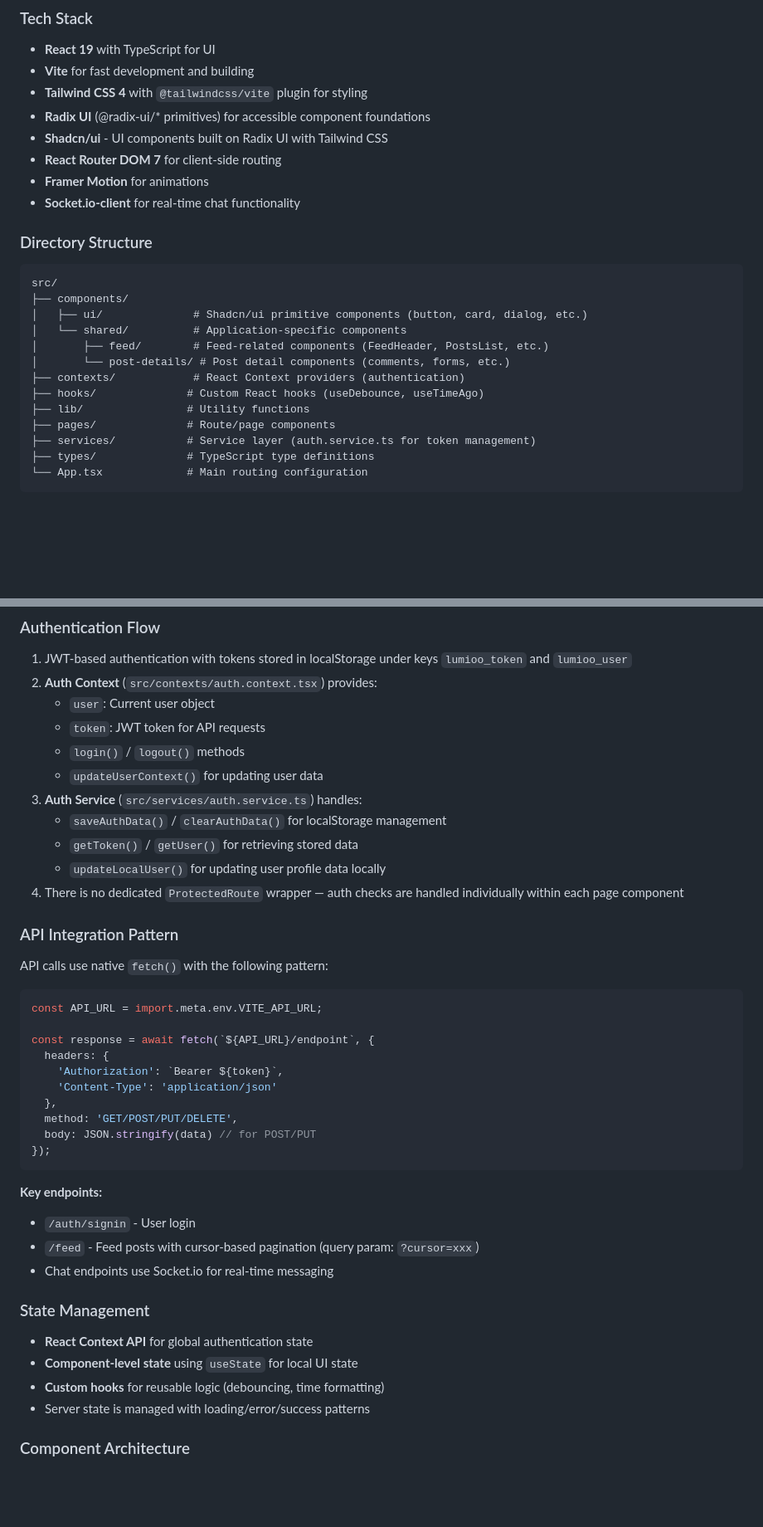
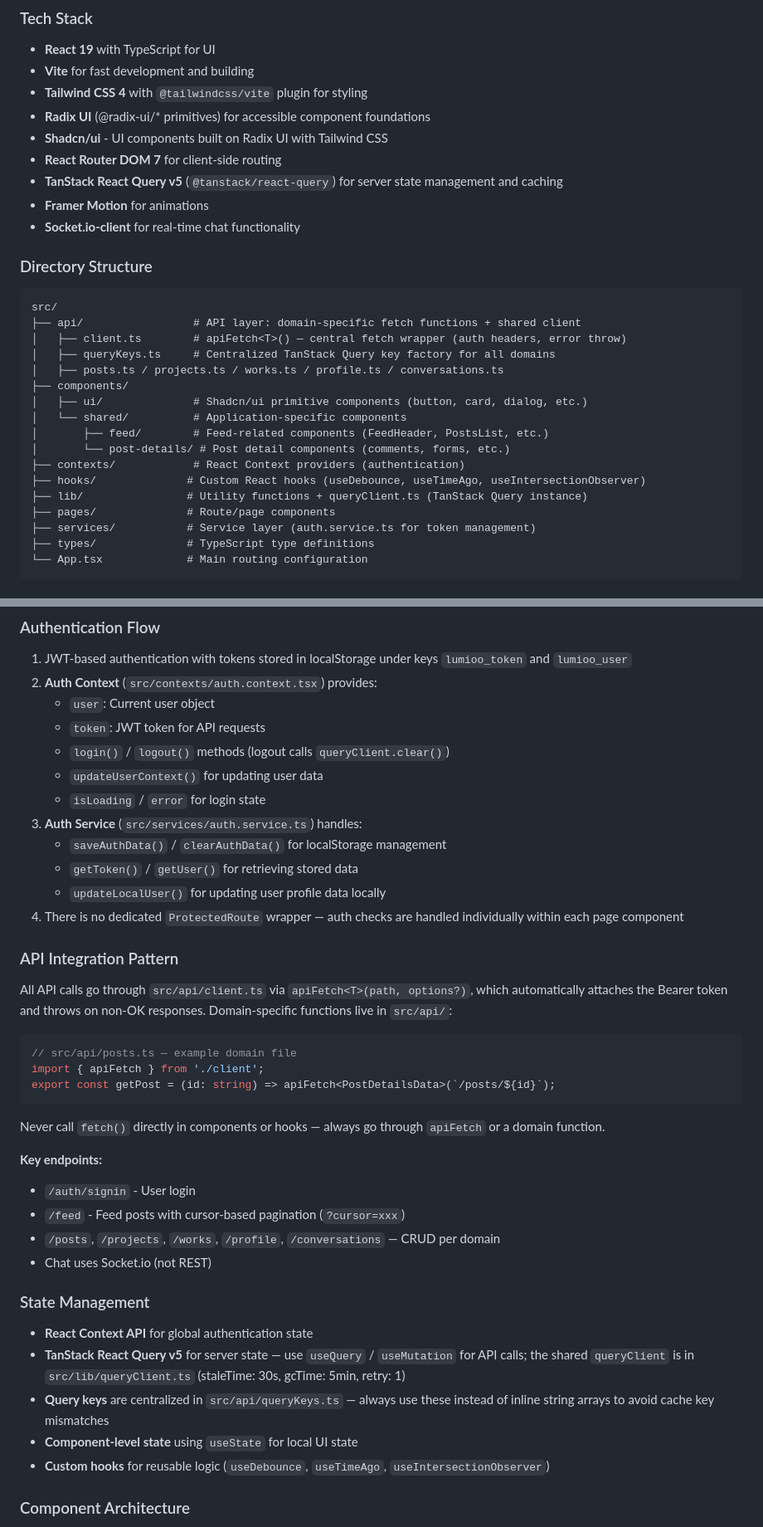
Before and after one commit to JoaoLucasCordeiro/Projeto-Lumioo, a Markdown page: frontendclient/CLAUDE.md, 2 parts joined by grey strips. Shown at 83% size. Drawn GitHub-style; blank space fills up the shorter version.

Commit message:
docs: atualizar CLAUDE.md com camada de API e padrão de query keys

````diff
--- a/frontendclient/CLAUDE.md
+++ b/frontendclient/CLAUDE.md
@@ -26,20 +26,25 @@ See `.env.example` for reference. This is the backend API URL for all fetch requ
 - **Radix UI** (@radix-ui/* primitives) for accessible component foundations
 - **Shadcn/ui** - UI components built on Radix UI with Tailwind CSS
 - **React Router DOM 7** for client-side routing
+- **TanStack React Query v5** (`@tanstack/react-query`) for server state management and caching
 - **Framer Motion** for animations
 - **Socket.io-client** for real-time chat functionality
 
 ### Directory Structure
 ```
 src/
+├── api/                 # API layer: domain-specific fetch functions + shared client
+│   ├── client.ts        # apiFetch<T>() — central fetch wrapper (auth headers, error throw)
+│   ├── queryKeys.ts     # Centralized TanStack Query key factory for all domains
+│   ├── posts.ts / projects.ts / works.ts / profile.ts / conversations.ts
 ├── components/
 │   ├── ui/              # Shadcn/ui primitive components (button, card, dialog, etc.)
 │   └── shared/          # Application-specific components
 │       ├── feed/        # Feed-related components (FeedHeader, PostsList, etc.)
 │       └── post-details/ # Post detail components (comments, forms, etc.)
 ├── contexts/            # React Context providers (authentication)
-├── hooks/              # Custom React hooks (useDebounce, useTimeAgo)
-├── lib/                # Utility functions
+├── hooks/              # Custom React hooks (useDebounce, useTimeAgo, useIntersectionObserver)
+├── lib/                # Utility functions + queryClient.ts (TanStack Query instance)
 ├── pages/              # Route/page components
 ├── services/           # Service layer (auth.service.ts for token management)
 ├── types/              # TypeScript type definitions
@@ -58,8 +63,9 @@ The `@` alias is configured to resolve to `./src`:
 2. **Auth Context** (`src/contexts/auth.context.tsx`) provides:
    - `user`: Current user object
    - `token`: JWT token for API requests
-   - `login()` / `logout()` methods
+   - `login()` / `logout()` methods (logout calls `queryClient.clear()`)
    - `updateUserContext()` for updating user data
+   - `isLoading` / `error` for login state
 3. **Auth Service** (`src/services/auth.service.ts`) handles:
    - `saveAuthData()` / `clearAuthData()` for localStorage management
    - `getToken()` / `getUser()` for retrieving stored data
@@ -67,30 +73,28 @@ The `@` alias is configured to resolve to `./src`:
 4. There is no dedicated `ProtectedRoute` wrapper — auth checks are handled individually within each page component
 
 ### API Integration Pattern
-API calls use native `fetch()` with the following pattern:
+All API calls go through `src/api/client.ts` via `apiFetch<T>(path, options?)`, which automatically attaches the Bearer token and throws on non-OK responses. Domain-specific functions live in `src/api/`:
+
 ```typescript
-const API_URL = import.meta.env.VITE_API_URL;
+// src/api/posts.ts — example domain file
+import { apiFetch } from './client';
+export const getPost = (id: string) => apiFetch<PostDetailsData>(`/posts/${id}`);
+```
 
-const response = await fetch(`${API_URL}/endpoint`, {
-  headers: {
-    'Authorization': `Bearer ${token}`,
-    'Content-Type': 'application/json'
-  },
-  method: 'GET/POST/PUT/DELETE',
-  body: JSON.stringify(data) // for POST/PUT
-});
-```
+Never call `fetch()` directly in components or hooks — always go through `apiFetch` or a domain function.
 
 **Key endpoints:**
 - `/auth/signin` - User login
-- `/feed` - Feed posts with cursor-based pagination (query param: `?cursor=xxx`)
-- Chat endpoints use Socket.io for real-time messaging
+- `/feed` - Feed posts with cursor-based pagination (`?cursor=xxx`)
+- `/posts`, `/projects`, `/works`, `/profile`, `/conversations` — CRUD per domain
+- Chat uses Socket.io (not REST)
 
 ### State Management
 - **React Context API** for global authentication state
+- **TanStack React Query v5** for server state — use `useQuery` / `useMutation` for API calls; the shared `queryClient` is in `src/lib/queryClient.ts` (staleTime: 30s, gcTime: 5min, retry: 1)
+- **Query keys** are centralized in `src/api/queryKeys.ts` — always use these instead of inline string arrays to avoid cache key mismatches
 - **Component-level state** using `useState` for local UI state
-- **Custom hooks** for reusable logic (debouncing, time formatting)
-- Server state is managed with loading/error/success patterns
+- **Custom hooks** for reusable logic (`useDebounce`, `useTimeAgo`, `useIntersectionObserver`)
 
 ### Component Architecture
 - **UI Components** (`components/ui/`): Shadcn/ui primitives - Radix UI components styled with Tailwind CSS. These are low-level, reusable components.
````
